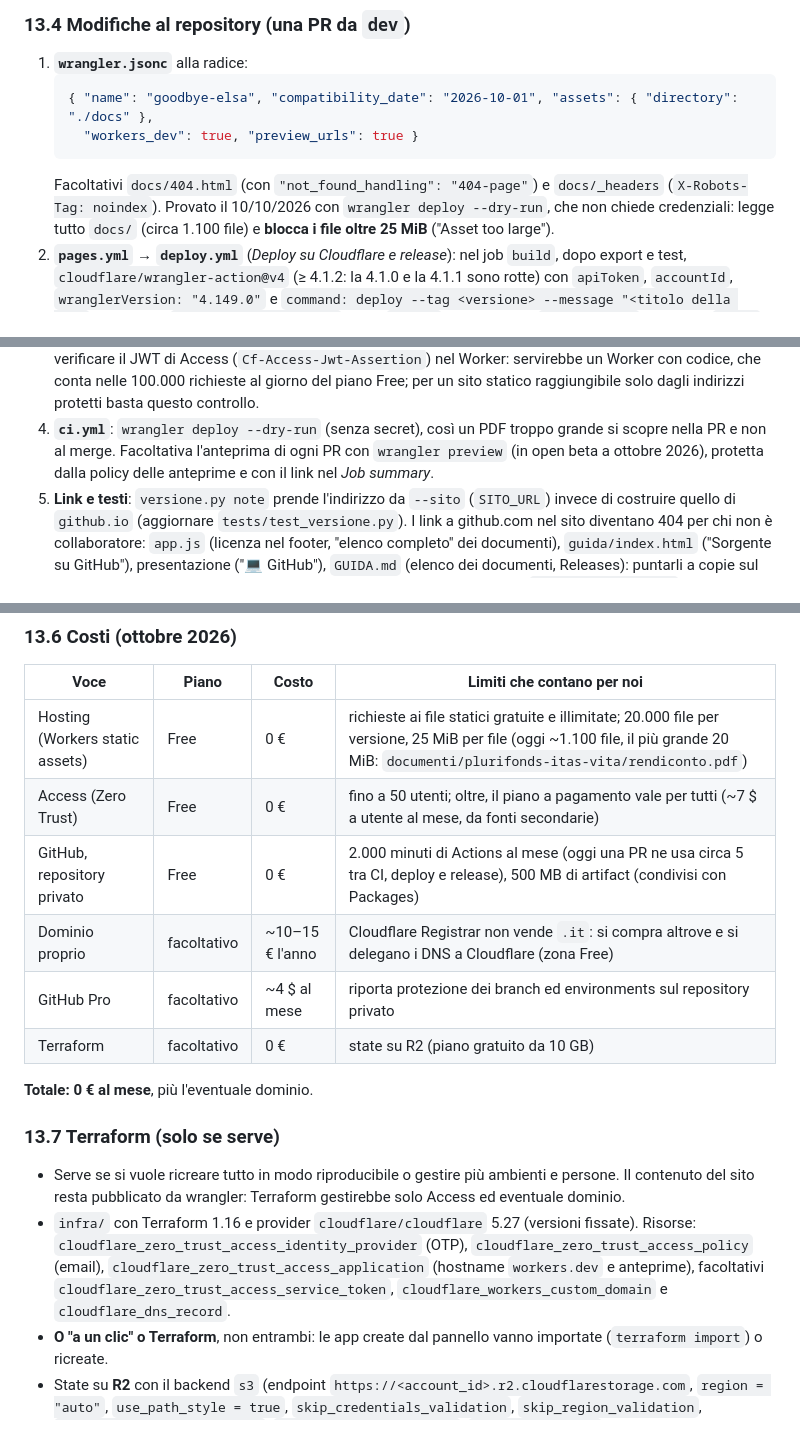
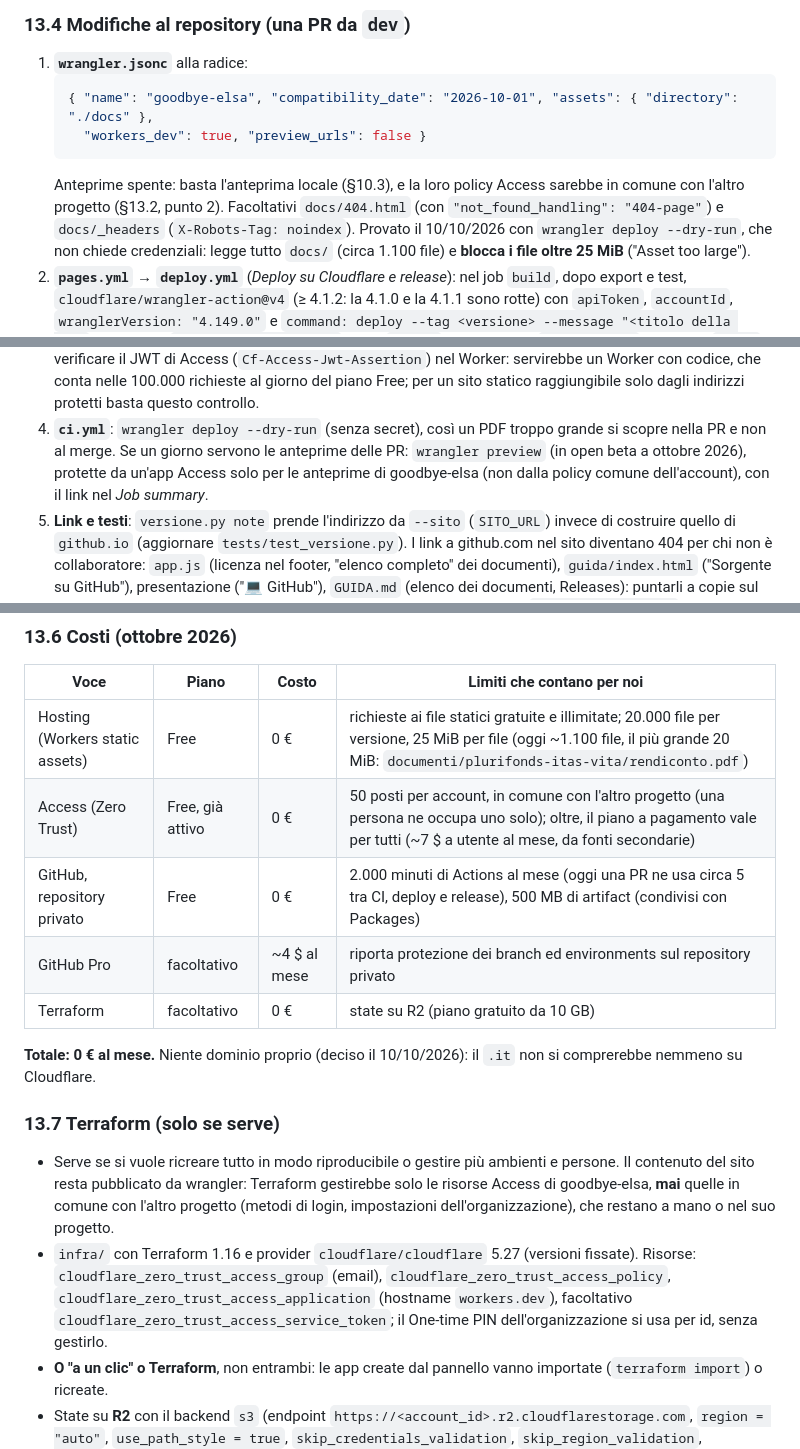
Before and after one commit to andreagalle/goodbye-elsa, a Markdown page: CLAUDE.md, 3 parts joined by grey strips. GitHub-like rendering.

````diff
--- a/CLAUDE.md
+++ b/CLAUDE.md
@@ -694,9 +711,11 @@ limiti e comandi verificati il 10/10/2026 sulle fonti della §13.9: prima di par
 1. **`wrangler.jsonc`** alla radice:
    ```jsonc
    { "name": "goodbye-elsa", "compatibility_date": "2026-10-01", "assets": { "directory": "./docs" },
-     "workers_dev": true, "preview_urls": true }
+     "workers_dev": true, "preview_urls": false }
    ```
-   Facoltativi `docs/404.html` (con `"not_found_handling": "404-page"`) e `docs/_headers` (`X-Robots-Tag: noindex`).
+   Anteprime spente: basta l'anteprima locale (§10.3), e la loro policy Access sarebbe in comune con l'altro progetto
+   (§13.2, punto 2). Facoltativi `docs/404.html` (con `"not_found_handling": "404-page"`) e `docs/_headers`
+   (`X-Robots-Tag: noindex`).
    Provato il 10/10/2026 con `wrangler deploy --dry-run`, che non chiede credenziali: legge tutto `docs/` (circa 1.100
    file) e **blocca i file oltre 25 MiB** ("Asset too large").
 2. **`pages.yml` → `deploy.yml`** (*Deploy su Cloudflare e release*): nel job `build`, dopo export e test,
@@ -711,8 +730,8 @@ limiti e comandi verificati il 10/10/2026 sulle fonti della §13.9: prima di par
    (`Cf-Access-Jwt-Assertion`) nel Worker: servirebbe un Worker con codice, che conta nelle 100.000 richieste al giorno
    del piano Free; per un sito statico raggiungibile solo dagli indirizzi protetti basta questo controllo.
 4. **`ci.yml`**: `wrangler deploy --dry-run` (senza secret), così un PDF troppo grande si scopre nella PR e non al merge.
-   Facoltativa l'anteprima di ogni PR con `wrangler preview` (in open beta a ottobre 2026), protetta dalla policy delle
-   anteprime e con il link nel *Job summary*.
+   Se un giorno servono le anteprime delle PR: `wrangler preview` (in open beta a ottobre 2026), protette da un'app
+   Access solo per le anteprime di goodbye-elsa (non dalla policy comune dell'account), con il link nel *Job summary*.
 5. **Link e testi**: `versione.py note` prende l'indirizzo da `--sito` (`SITO_URL`) invece di costruire quello di
    `github.io` (aggiornare `tests/test_versione.py`). I link a github.com nel sito diventano 404 per chi non è
    collaboratore: `app.js` (licenza nel footer, "elenco completo" dei documenti), `guida/index.html` ("Sorgente su
@@ -746,21 +765,21 @@ limiti e comandi verificati il 10/10/2026 sulle fonti della §13.9: prima di par
 | Voce | Piano | Costo | Limiti che contano per noi |
 |---|---|---|---|
 | Hosting (Workers static assets) | Free | 0 € | richieste ai file statici gratuite e illimitate; 20.000 file per versione, 25 MiB per file (oggi ~1.100 file, il più grande 20 MiB: `documenti/plurifonds-itas-vita/rendiconto.pdf`) |
-| Access (Zero Trust) | Free | 0 € | fino a 50 utenti; oltre, il piano a pagamento vale per tutti (~7 $ a utente al mese, da fonti secondarie) |
+| Access (Zero Trust) | Free, già attivo | 0 € | 50 posti per account, in comune con l'altro progetto (una persona ne occupa uno solo); oltre, il piano a pagamento vale per tutti (~7 $ a utente al mese, da fonti secondarie) |
 | GitHub, repository privato | Free | 0 € | 2.000 minuti di Actions al mese (oggi una PR ne usa circa 5 tra CI, deploy e release), 500 MB di artifact (condivisi con Packages) |
-| Dominio proprio | facoltativo | ~10–15 € l'anno | Cloudflare Registrar non vende `.it`: si compra altrove e si delegano i DNS a Cloudflare (zona Free) |
 | GitHub Pro | facoltativo | ~4 $ al mese | riporta protezione dei branch ed environments sul repository privato |
 | Terraform | facoltativo | 0 € | state su R2 (piano gratuito da 10 GB) |
 
-**Totale: 0 € al mese**, più l'eventuale dominio.
+**Totale: 0 € al mese.** Niente dominio proprio (deciso il 10/10/2026): il `.it` non si comprerebbe nemmeno su Cloudflare.
 
 ### 13.7 Terraform (solo se serve)
 - Serve se si vuole ricreare tutto in modo riproducibile o gestire più ambienti e persone. Il contenuto del sito resta
-  pubblicato da wrangler: Terraform gestirebbe solo Access ed eventuale dominio.
+  pubblicato da wrangler: Terraform gestirebbe solo le risorse Access di goodbye-elsa, **mai** quelle in comune con
+  l'altro progetto (metodi di login, impostazioni dell'organizzazione), che restano a mano o nel suo progetto.
 - `infra/` con Terraform 1.16 e provider `cloudflare/cloudflare` 5.27 (versioni fissate). Risorse:
-  `cloudflare_zero_trust_access_identity_provider` (OTP), `cloudflare_zero_trust_access_policy` (email),
-  `cloudflare_zero_trust_access_application` (hostname `workers.dev` e anteprime), facoltativi
-  `cloudflare_zero_trust_access_service_token`, `cloudflare_workers_custom_domain` e `cloudflare_dns_record`.
+  `cloudflare_zero_trust_access_group` (email), `cloudflare_zero_trust_access_policy`,
+  `cloudflare_zero_trust_access_application` (hostname `workers.dev`), facoltativo
+  `cloudflare_zero_trust_access_service_token`; il One-time PIN dell'organizzazione si usa per id, senza gestirlo.
 - **O "a un clic" o Terraform**, non entrambi: le app create dal pannello vanno importate (`terraform import`) o ricreate.
 - State su **R2** con il backend `s3` (endpoint `https://<account_id>.r2.cloudflarestorage.com`, `region = "auto"`,
   `use_path_style = true`, `skip_credentials_validation`, `skip_region_validation`, `skip_requesting_account_id`,
````
Also changed, not shown: other parts of CLAUDE.md (+44 -23 lines).
